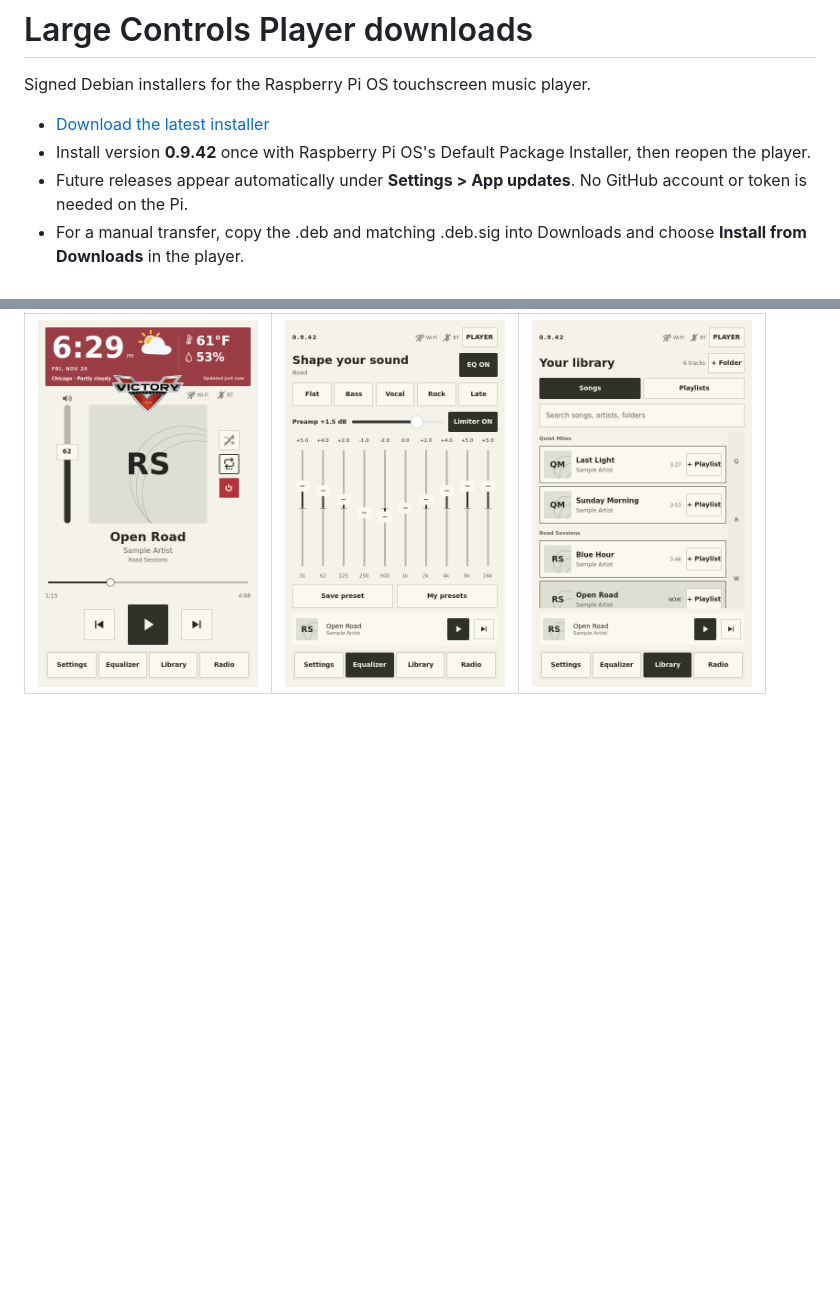
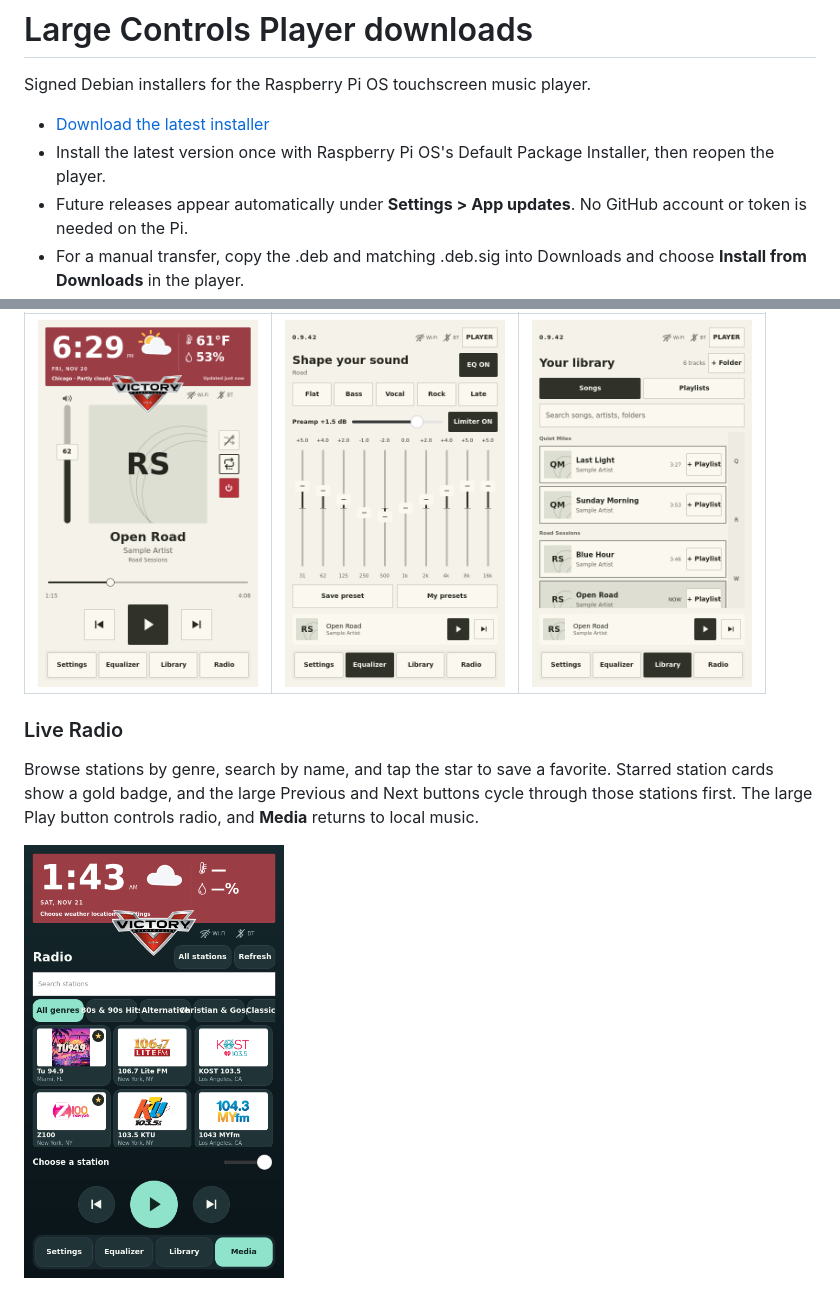
Before and after one commit to chrisdamonpoe-byte/Large-Controls-Player-Releases, a Markdown page: README.md, 2 parts joined by grey strips. Drawn GitHub-style; pictures changed too: screenshots/radio-favorites.png (added); blank space fills up the shorter version.

Commit message:
Show the integrated Radio and favorite station controls

```diff
--- a/README.md
+++ b/README.md
@@ -3,7 +3,7 @@
 Signed Debian installers for the Raspberry Pi OS touchscreen music player.
 
 - [Download the latest installer](https://github.com/chrisdamonpoe-byte/Large-Controls-Player-Releases/releases/latest)
-- Install version **0.9.42** once with Raspberry Pi OS's Default Package Installer, then reopen the player.
+- Install the latest version once with Raspberry Pi OS's Default Package Installer, then reopen the player.
 - Future releases appear automatically under **Settings > App updates**. No GitHub account or token is needed on the Pi.
 - For a manual transfer, copy the .deb and matching .deb.sig into Downloads and choose **Install from Downloads** in the player.
 
@@ -24,3 +24,9 @@ Captured in Large Controls Player 0.9.42 with sample music.
 | Now Playing | Equalizer | Music Library |
 | --- | --- | --- |
 | <img src="screenshots/e-paper-now-playing.png" width="220" alt="Now Playing in the E-Paper theme"> | <img src="screenshots/e-paper-equalizer.png" width="220" alt="Equalizer in the E-Paper theme"> | <img src="screenshots/e-paper-library.png" width="220" alt="Music Library in the E-Paper theme"> |
+
+### Live Radio
+
+Browse stations by genre, search by name, and tap the star to save a favorite. Starred station cards show a gold badge, and the large Previous and Next buttons cycle through those stations first. The large Play button controls radio, and **Media** returns to local music.
+
+<img src="screenshots/radio-favorites.png" width="260" alt="Live Radio station grid with logos, gold favorite stars, and the large player controls">
```
